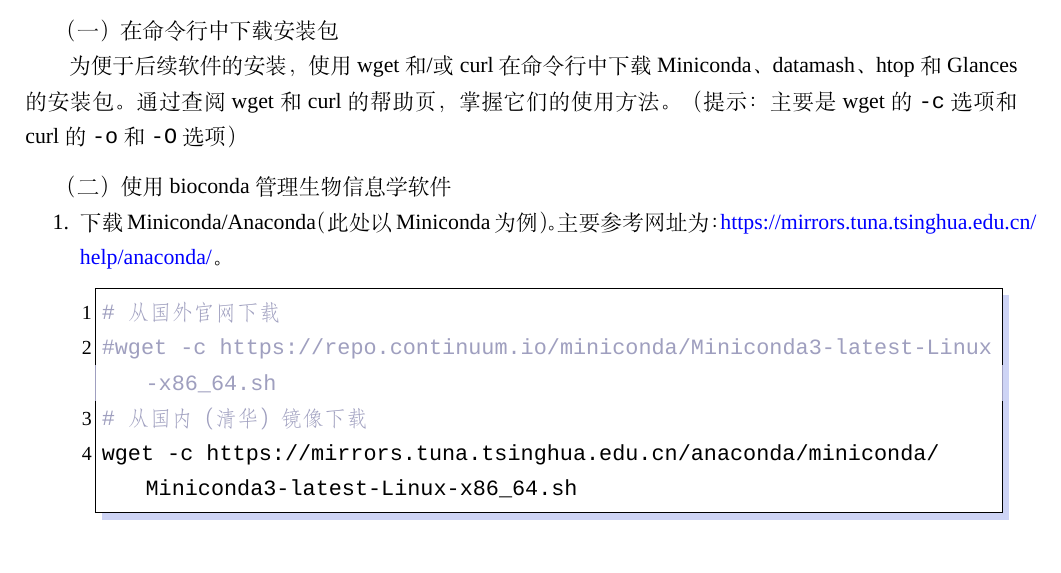
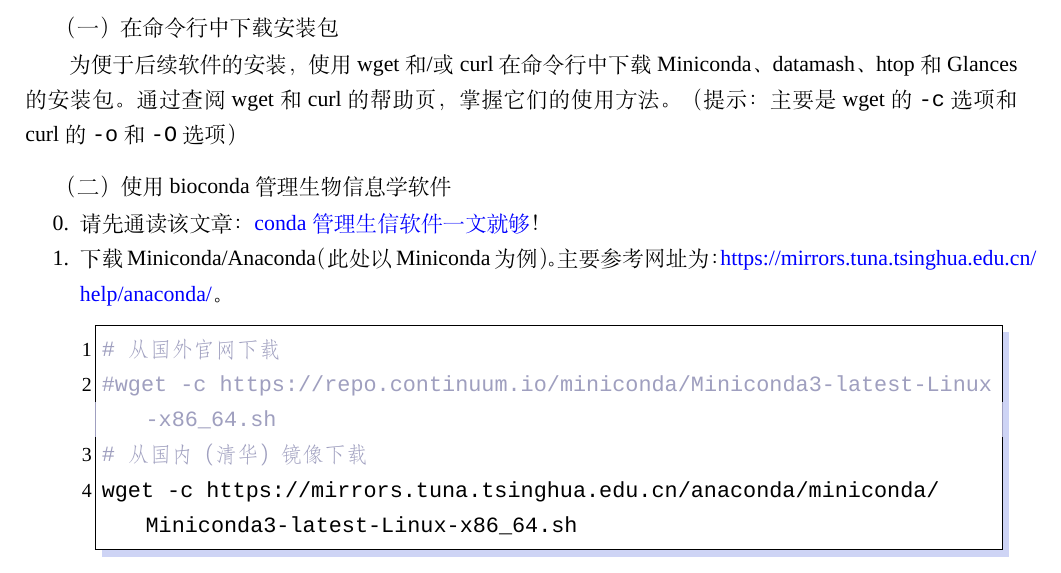
Before and after one commit to Yixf-Education/course_Linux, a LaTeX book (experiment/ex.tex, which reads experiment/chapters/chapter6.tex): part of page 33 of 49, cut so that both start at the same text. Compiled offline with XeLaTeX; a missing font is replaced by an installed copy or a similar font.

Commit message:
Add conda usage to experiment

```diff
--- a/experiment/chapters/chapter6.tex
+++ b/experiment/chapters/chapter6.tex
@@ -32,7 +32,9 @@
 （二）使用bioconda管理生物信息学软件
 
 \begin{enumerate}
-  \item 下载Miniconda/Anaconda（此处以Miniconda为例）。主要参考网址为：\href{https://mirrors.tuna.tsinghua.edu.cn/help/anaconda/}{https://mirrors.tuna.tsinghua.edu.cn/help/anaconda/}。
+  \setcounter{enumi}{-1}
+  \item 请先通读该文章：\href{https://mp.weixin.qq.com/s?src=11&timestamp=1551313527&ver=1455&signature=8RgyfZ49Go2kN8oXSgy*8CQSnc7nAcMUgUoWkZbozQLYVHv6GLpgmQ*eVsFDBzJcD30gyRfhGPLUy4cdGvnv*xfwCse1d80LprTWIYMZj1A6YF4dy8C4uLqzcJ4jTHqT&new=1}{conda管理生信软件一文就够}！
+  \item 下载Miniconda/Anaconda（此处以Miniconda为例）。主要参考网址为： \href{https://mirrors.tuna.tsinghua.edu.cn/help/anaconda/}{https://mirrors.tuna.tsinghua.edu.cn/help/anaconda/}。
 \begin{lstlisting}[language=bash]
 # 从国外官网下载
 #wget -c https://repo.continuum.io/miniconda/Miniconda3-latest-Linux-x86_64.sh
```
Also changed, not shown: experiment/ex.pdf.
